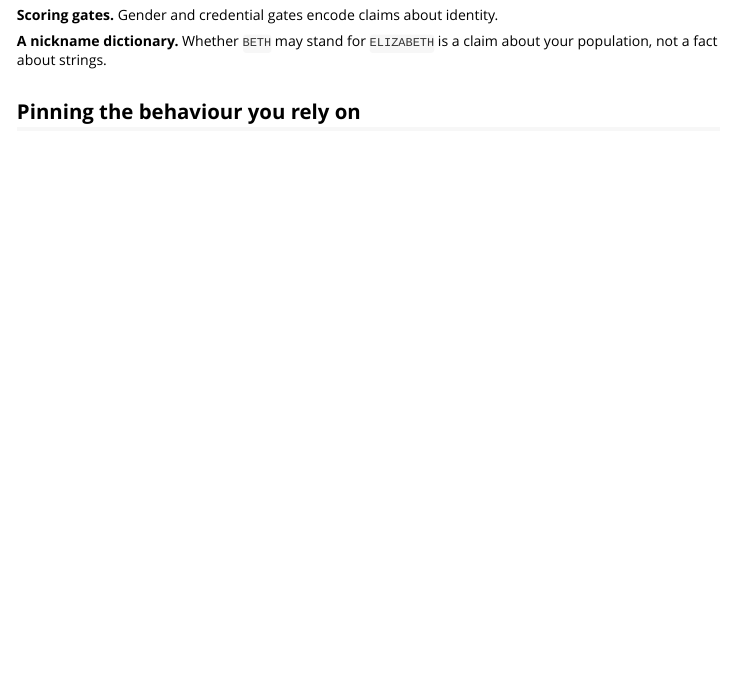
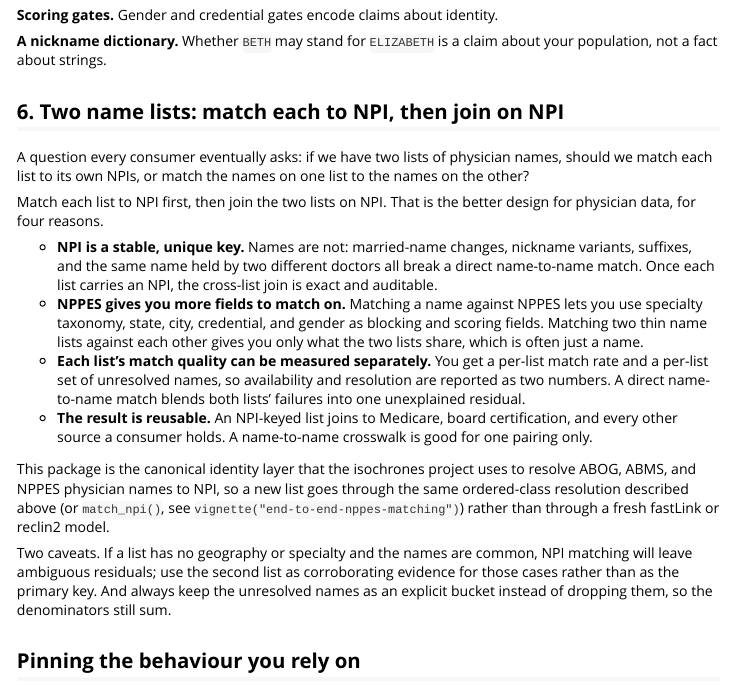
Before and after one commit to mufflyt/mysterynpi, an R Markdown document (vignettes/resolving-a-roster.Rmd): the page in a window 1100 px wide, from 3710 px down. Rendered offline with R 4.5, knitr and Pandoc, with nearby package versions.

Commit message:
docs: two physician name lists are joined through NPI, never name to name
Adds section 6 to vignette("resolving-a-roster"): resolve each list to NPI
first, then join on NPI. Four reasons and two caveats recorded; NEWS bullet
added. Documentation only.

Co-Authored-By: Claude Fable 5.1 <noreply@anthropic.com>
Claude-Session: https://claude.ai/code/session_0192kU9XESQFYRkYdUcEEaa5

```diff
--- a/vignettes/resolving-a-roster.Rmd
+++ b/vignettes/resolving-a-roster.Rmd
@@ -204,6 +204,44 @@ a reviewer can read, not behind a dependency.
 **A nickname dictionary.** Whether `BETH` may stand for `ELIZABETH` is a claim
 about your population, not a fact about strings.
 
+## 6. Two name lists: match each to NPI, then join on NPI
+
+A question every consumer eventually asks: if we have two lists of
+physician names, should we match each list to its own NPIs, or match the
+names on one list to the names on the other?
+
+Match each list to NPI first, then join the two lists on NPI. That is the
+better design for physician data, for four reasons.
+
+- **NPI is a stable, unique key.** Names are not: married-name changes,
+  nickname variants, suffixes, and the same name held by two different
+  doctors all break a direct name-to-name match. Once each list carries an
+  NPI, the cross-list join is exact and auditable.
+- **NPPES gives you more fields to match on.** Matching a name against
+  NPPES lets you use specialty taxonomy, state, city, credential, and gender
+  as blocking and scoring fields. Matching two thin name lists against each
+  other gives you only what the two lists share, which is often just a name.
+- **Each list's match quality can be measured separately.** You get a
+  per-list match rate and a per-list set of unresolved names, so
+  availability and resolution are reported as two numbers. A direct
+  name-to-name match blends both lists' failures into one unexplained
+  residual.
+- **The result is reusable.** An NPI-keyed list joins to Medicare, board
+  certification, and every other source a consumer holds. A name-to-name
+  crosswalk is good for one pairing only.
+
+This package is the canonical identity layer that the isochrones project
+uses to resolve ABOG, ABMS, and NPPES physician names to NPI, so a new list
+goes through the same ordered-class resolution described above (or
+`match_npi()`, see `vignette("end-to-end-nppes-matching")`) rather than
+through a fresh fastLink or reclin2 model.
+
+Two caveats. If a list has no geography or specialty and the names are
+common, NPI matching will leave ambiguous residuals; use the second list as
+corroborating evidence for those cases rather than as the primary key. And
+always keep the unresolved names as an explicit bucket instead of dropping
+them, so the denominators still sum.
+
 ## Pinning the behaviour you rely on
 
 Run this in *your* test suite:
```
Also changed, not shown: NEWS.md (+6 -0 lines).
